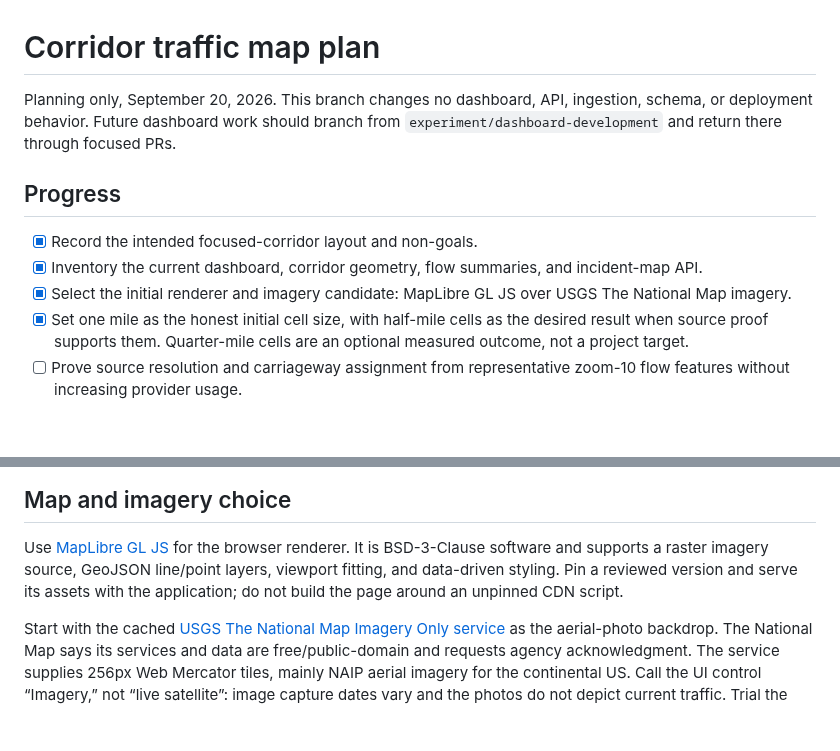
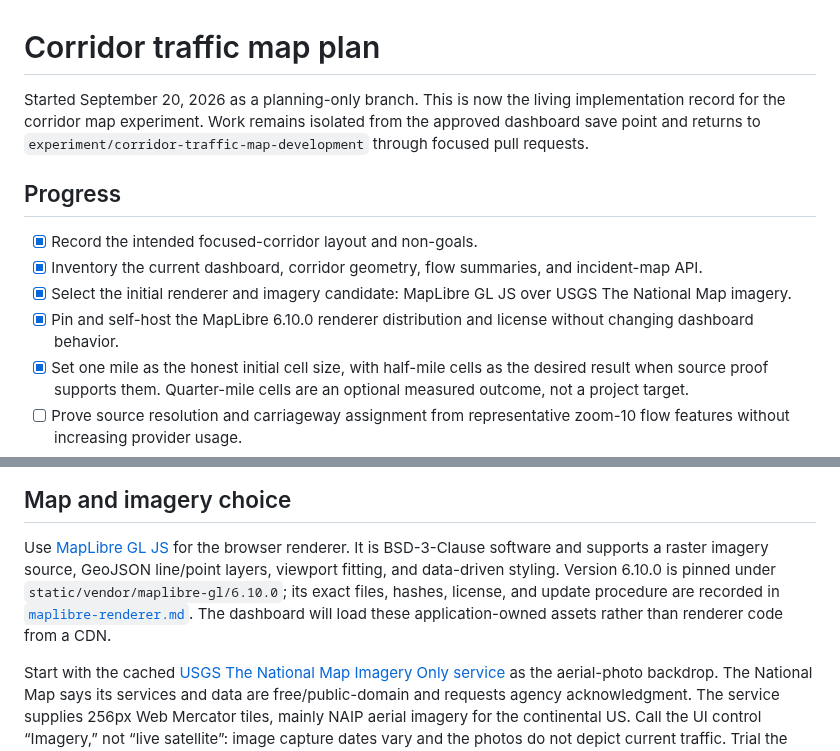
Before and after one commit to brentjColoS/ColoradoTrafficTracker, a Markdown page: docs/corridor-traffic-map-plan.md, 2 parts joined by grey strips. Drawn GitHub-style; blank space fills up the shorter version.

Commit message:
Document the pinned map renderer

```diff
--- a/docs/corridor-traffic-map-plan.md
+++ b/docs/corridor-traffic-map-plan.md
@@ -1,8 +1,9 @@
 # Corridor traffic map plan
 
-Planning only, September 20, 2026. This branch changes no dashboard, API,
-ingestion, schema, or deployment behavior. Future dashboard work should branch
-from `experiment/dashboard-development` and return there through focused PRs.
+Started September 20, 2026 as a planning-only branch. This is now the living
+implementation record for the corridor map experiment. Work remains isolated
+from the approved dashboard save point and returns to
+`experiment/corridor-traffic-map-development` through focused pull requests.
 
 ## Progress
 
@@ -11,6 +12,8 @@ from `experiment/dashboard-development` and return there through focused PRs.
   incident-map API.
 - [x] Select the initial renderer and imagery candidate: MapLibre GL JS over
   USGS The National Map imagery.
+- [x] Pin and self-host the MapLibre 6.10.0 renderer distribution and license
+  without changing dashboard behavior.
 - [x] Set one mile as the honest initial cell size, with half-mile cells as the
   desired result when source proof supports them. Quarter-mile cells are an
   optional measured outcome, not a project target.
@@ -93,9 +96,11 @@ Do not infer directionality or spatial resolution from documentation alone.
 
 Use [MapLibre GL JS](https://maplibre.org/maplibre-gl-js/docs/) for the browser
 renderer. It is BSD-3-Clause software and supports a raster imagery source,
-GeoJSON line/point layers, viewport fitting, and data-driven styling. Pin a
-reviewed version and serve its assets with the application; do not build the
-page around an unpinned CDN script.
+GeoJSON line/point layers, viewport fitting, and data-driven styling. Version
+6.10.0 is pinned under `static/vendor/maplibre-gl/6.10.0`; its exact files,
+hashes, license, and update procedure are recorded in
+[`maplibre-renderer.md`](maplibre-renderer.md). The dashboard will load these
+application-owned assets rather than renderer code from a CDN.
 
 Start with the cached [USGS The National Map Imagery Only
 service](https://basemap.nationalmap.gov/arcgis/rest/services/USGSImageryOnly/MapServer)
```
Also changed, not shown: docs/maplibre-renderer.md (added, +44 -0 lines).
